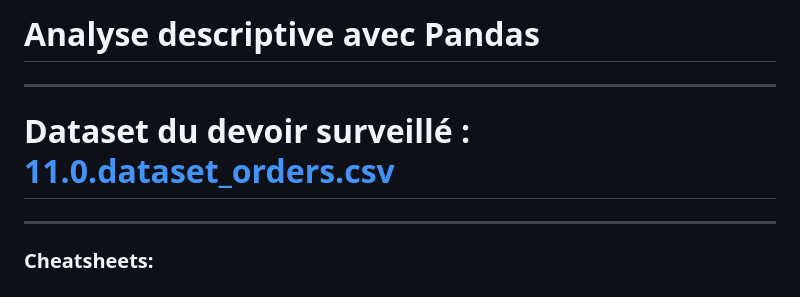
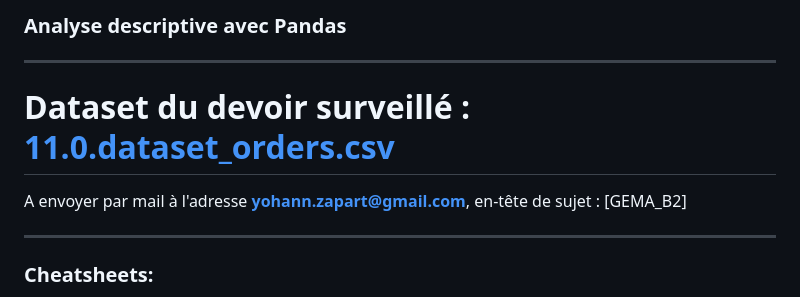
Before and after one commit to yzpt/module_pandas_B2, a Markdown page: README.md, the part around the change. Rendered like a GitHub page.

Commit message:
mail on readme

```diff
--- a/README.md
+++ b/README.md
@@ -1,8 +1,9 @@
-# Analyse descriptive avec Pandas
+### Analyse descriptive avec Pandas
 
 <hr>
 
 # Dataset du devoir surveillé : [11.0.dataset_orders.csv](11.0.dataset_orders.csv)
+A envoyer par mail à l'adresse **yohann.zapart@gmail.com**, en-tête de sujet : [GEMA_B2]
 
 <hr>
 
```
